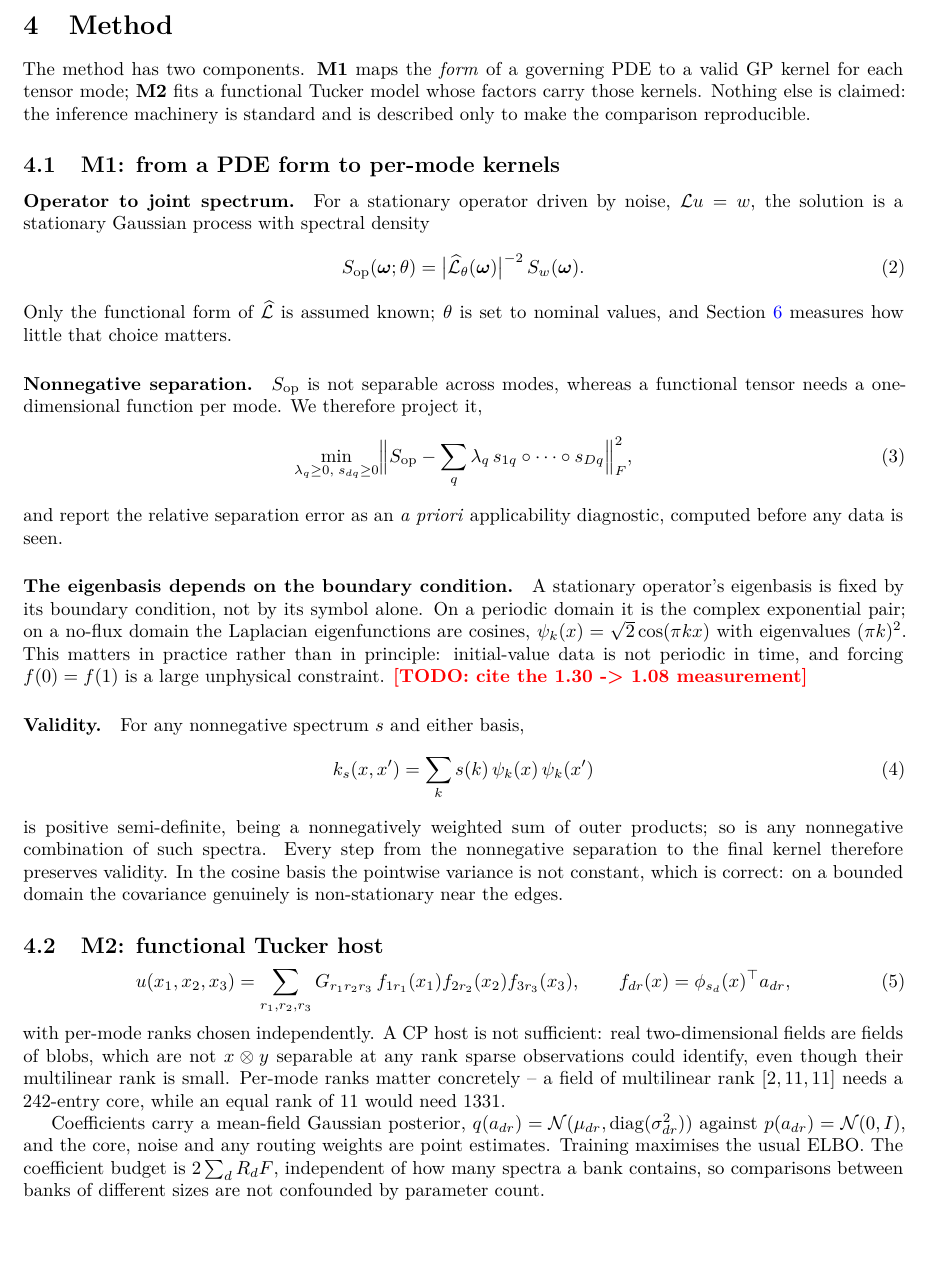
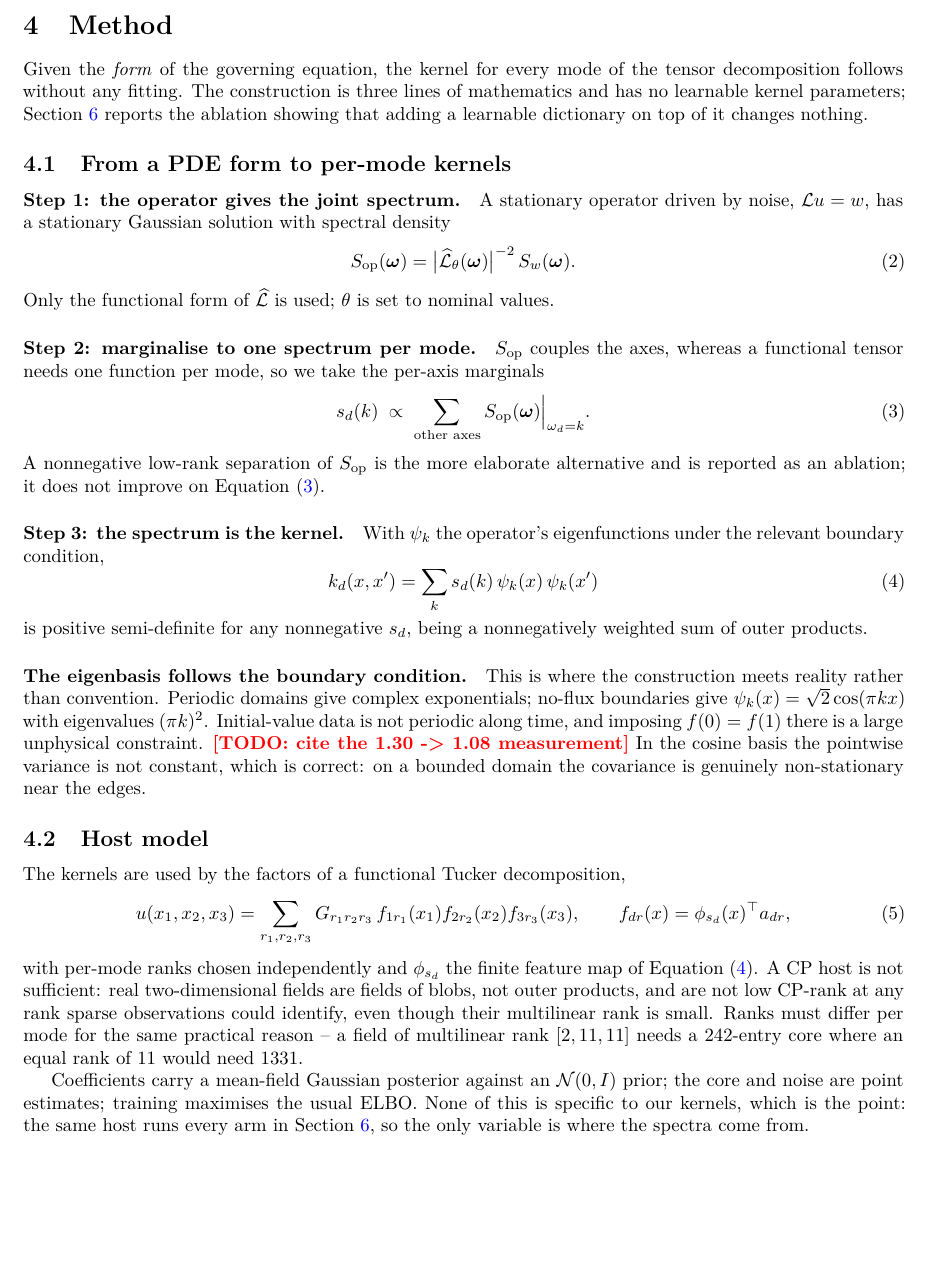
Before and after one commit to xuangu-fang/operator-spectral-funbat, a LaTeX paper (paper/main.tex, which reads paper/sections/04_method.tex): part of page 3 of 7, cut so that both start at the same text, the shorter picture padded with empty space. Compiled offline with XeLaTeX.

Commit message:
rewrite the method around the simplified construction
The method section now presents what the ablation supports: three steps from a
PDE form to a per-mode kernel, with no learnable kernel parameters.  The
nonnegative low-rank separation, the dictionary and the routing are demoted to an
ablation that reports they change nothing, rather than being presented as part
of the method.

Co-Authored-By: Claude Opus 5 (1M context) <noreply@anthropic.com>

```diff
--- a/paper/sections/04_method.tex
+++ b/paper/sections/04_method.tex
@@ -1,57 +1,53 @@
 \section{Method}
 \label{sec:method}
 
-The method has two components.  \textbf{M1} maps the \emph{form} of a governing
-PDE to a valid GP kernel for each tensor mode; \textbf{M2} fits a functional
-Tucker model whose factors carry those kernels.  Nothing else is claimed: the
-inference machinery is standard and is described only to make the comparison
-reproducible.
+Given the \emph{form} of the governing equation, the kernel for every mode of
+the tensor decomposition follows without any fitting.  The construction is three
+lines of mathematics and has no learnable kernel parameters; \Cref{sec:experiments}
+reports the ablation showing that adding a learnable dictionary on top of it
+changes nothing.
 
-\subsection{M1: from a PDE form to per-mode kernels}
+\subsection{From a PDE form to per-mode kernels}
 
-\paragraph{Operator to joint spectrum.}
-For a stationary operator driven by noise, $\Lop u = w$, the solution is a
-stationary Gaussian process with spectral density
+\paragraph{Step 1: the operator gives the joint spectrum.}
+A stationary operator driven by noise, $\Lop u = w$, has a stationary Gaussian
+solution with spectral density
 \begin{equation}
-  \Sop(\wvec;\theta) = \bigl|\Lhat_\theta(\wvec)\bigr|^{-2}\, \Sw(\wvec).
+  \Sop(\wvec) = \bigl|\Lhat_\theta(\wvec)\bigr|^{-2}\, \Sw(\wvec).
   \label{eq:joint-spectrum}
 \end{equation}
-Only the functional form of $\Lhat$ is assumed known; $\theta$ is set to nominal
-values, and \Cref{sec:experiments} measures how little that choice matters.
+Only the functional form of $\Lhat$ is used; $\theta$ is set to nominal values.
 
-\paragraph{Nonnegative separation.}
-$\Sop$ is not separable across modes, whereas a functional tensor needs a
-one-dimensional function per mode.  We therefore project it,
+\paragraph{Step 2: marginalise to one spectrum per mode.}
+$\Sop$ couples the axes, whereas a functional tensor needs one function per mode,
+so we take the per-axis marginals
 \begin{equation}
-  \min_{\lambda_q \ge 0,\; s_{dq} \ge 0}
-  \Bigl\| \Sop - \sum_{q} \lambda_q\, s_{1q} \circ \cdots \circ s_{Dq} \Bigr\|_F^2 ,
-  \label{eq:nncp}
+  s_d(k) \;\propto\; \sum_{\text{other axes}} \Sop(\wvec)\Big|_{\omega_d = k}.
+  \label{eq:marginal}
 \end{equation}
-and report the relative separation error as an \emph{a priori} applicability
-diagnostic, computed before any data is seen.
+A nonnegative low-rank separation of $\Sop$ is the more elaborate alternative and
+is reported as an ablation; it does not improve on \Cref{eq:marginal}.
 
-\paragraph{The eigenbasis depends on the boundary condition.}
-A stationary operator's eigenbasis is fixed by its boundary condition, not by
-its symbol alone.  On a periodic domain it is the complex exponential pair; on a
-no-flux domain the Laplacian eigenfunctions are cosines,
-$\psi_k(x) = \sqrt{2}\cos(\pi k x)$ with eigenvalues $(\pi k)^2$.  This matters
-in practice rather than in principle: initial-value data is not periodic in
-time, and forcing $f(0) = f(1)$ is a large unphysical constraint.
-\todo{cite the 1.30 -> 1.08 measurement}
-
-\paragraph{Validity.}
-For any nonnegative spectrum $s$ and either basis,
+\paragraph{Step 3: the spectrum is the kernel.}
+With $\psi_k$ the operator's eigenfunctions under the relevant boundary condition,
 \begin{equation}
-  k_s(x,x') = \sum_k s(k)\, \psi_k(x)\, \psi_k(x')
+  k_d(x,x') = \sum_k s_d(k)\, \psi_k(x)\, \psi_k(x')
   \label{eq:psd}
 \end{equation}
-is positive semi-definite, being a nonnegatively weighted sum of outer products;
-so is any nonnegative combination of such spectra.  Every step from the
-nonnegative separation to the final kernel therefore preserves validity.  In the
-cosine basis the pointwise variance is not constant, which is correct: on a
-bounded domain the covariance genuinely is non-stationary near the edges.
+is positive semi-definite for any nonnegative $s_d$, being a nonnegatively
+weighted sum of outer products.
 
-\subsection{M2: functional Tucker host}
+\paragraph{The eigenbasis follows the boundary condition.}
+This is where the construction meets reality rather than convention.  Periodic
+domains give complex exponentials; no-flux boundaries give
+$\psi_k(x) = \sqrt{2}\cos(\pi k x)$ with eigenvalues $(\pi k)^2$.  Initial-value
+data is not periodic along time, and imposing $f(0) = f(1)$ there is a large
+unphysical constraint. \todo{cite the 1.30 -> 1.08 measurement}  In the cosine
+basis the pointwise variance is not constant, which is correct: on a bounded
+domain the covariance is genuinely non-stationary near the edges.
+
+\subsection{Host model}
+The kernels are used by the factors of a functional Tucker decomposition,
 \begin{equation}
   u(x_1,x_2,x_3) = \sum_{r_1,r_2,r_3} G_{r_1 r_2 r_3}\,
   f_{1 r_1}(x_1) f_{2 r_2}(x_2) f_{3 r_3}(x_3),
@@ -59,16 +55,15 @@ bounded domain the covariance genuinely is non-stationary near the edges.
   f_{d r}(x) = \phi_{s_d}(x)^\top a_{dr},
   \label{eq:tucker}
 \end{equation}
-with per-mode ranks chosen independently.  A CP host is not sufficient: real
-two-dimensional fields are fields of blobs, which are not $x \otimes y$
-separable at any rank sparse observations could identify, even though their
-multilinear rank is small.  Per-mode ranks matter concretely -- a field of
-multilinear rank $[2,11,11]$ needs a $242$-entry core, while an equal rank of
-$11$ would need $1331$.
+with per-mode ranks chosen independently and $\phi_{s_d}$ the finite feature map
+of \Cref{eq:psd}.  A CP host is not sufficient: real two-dimensional fields are
+fields of blobs, not outer products, and are not low CP-rank at any rank sparse
+observations could identify, even though their multilinear rank is small.  Ranks
+must differ per mode for the same practical reason -- a field of multilinear rank
+$[2,11,11]$ needs a $242$-entry core where an equal rank of $11$ would need
+$1331$.
 
-Coefficients carry a mean-field Gaussian posterior, $q(a_{dr}) = \Norm(\mu_{dr},
-\diag(\sigma_{dr}^2))$ against $p(a_{dr}) = \Norm(0,I)$, and the core, noise and
-any routing weights are point estimates.  Training maximises the usual ELBO.
-The coefficient budget is $2\sum_d R_d F$, independent of how many spectra a
-bank contains, so comparisons between banks of different sizes are not
-confounded by parameter count.
+Coefficients carry a mean-field Gaussian posterior against an $\Norm(0,I)$ prior;
+the core and noise are point estimates; training maximises the usual ELBO.  None
+of this is specific to our kernels, which is the point: the same host runs every
+arm in \Cref{sec:experiments}, so the only variable is where the spectra come from.
```
